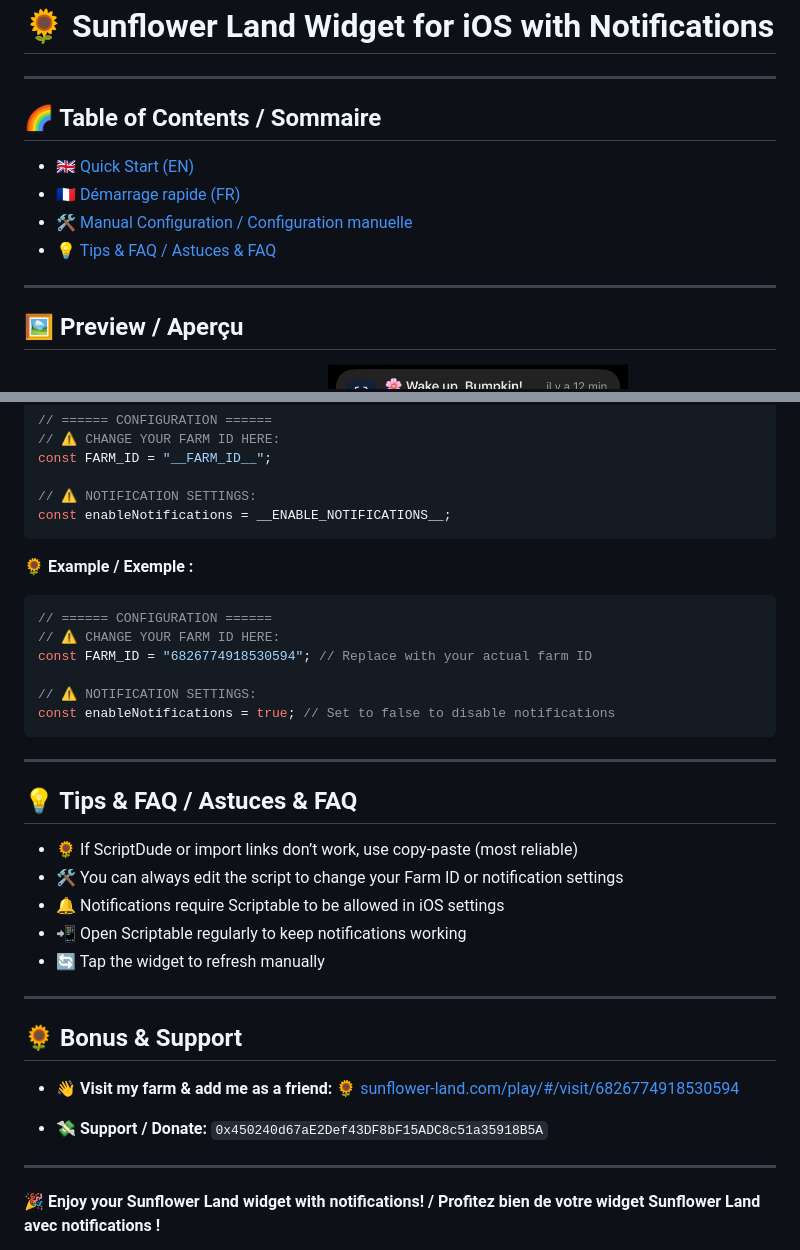
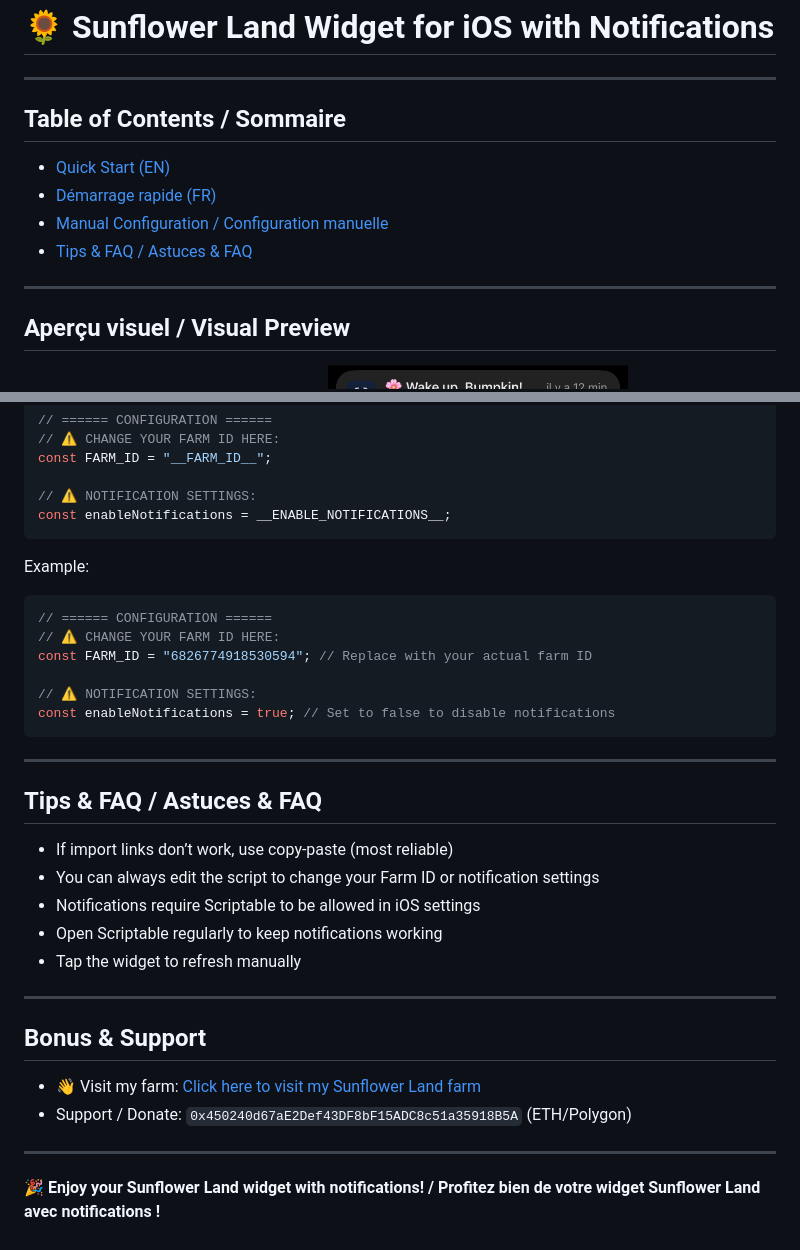
Before and after one commit to UsernameYann/Sunflower-Land-Widget-for-iOS, a Markdown page: README.md, 2 parts joined by grey strips. GitHub-like rendering.

````diff
--- a/README.md
+++ b/README.md
@@ -2,16 +2,16 @@
 
 ---
 
-## 🌈 Table of Contents / Sommaire
+## Table of Contents / Sommaire
 
-- [🇬🇧 Quick Start (EN)](#quick-start-en)
-- [🇫🇷 Démarrage rapide (FR)](#demarrage-rapide-fr)
-- [🛠️ Manual Configuration / Configuration manuelle](#manual-configuration--configuration-manuelle)
-- [💡 Tips & FAQ / Astuces & FAQ](#tips--faq--astuces--faq)
+- [Quick Start (EN)](#quick-start-en)
+- [Démarrage rapide (FR)](#demarrage-rapide-fr)
+- [Manual Configuration / Configuration manuelle](#manual-configuration--configuration-manuelle)
+- [Tips & FAQ / Astuces & FAQ](#tips--faq--astuces--faq)
 
 ---
 
-## 🖼️ Preview / Aperçu
+## Aperçu visuel / Visual Preview
 
 <div style="display: flex; gap: 10px; justify-content: center;">
 	<img src="IMG_9819.jpg" alt="Sunflower Land Widget - Screenshot 1" width="300" />
@@ -105,7 +93,7 @@ const FARM_ID = "__FARM_ID__";
 const enableNotifications = __ENABLE_NOTIFICATIONS__;
 ```
 
-🌻 **Example / Exemple :**
+Example:
 
 ```js
 // ====== CONFIGURATION ======
@@ -118,23 +106,20 @@ const enableNotifications = true; // Set to false to disable notifications
 
 ---
 
-## 💡 Tips & FAQ / Astuces & FAQ
+## Tips & FAQ / Astuces & FAQ
 
-- 🌻 If ScriptDude or import links don’t work, use copy-paste (most reliable)
-- 🛠️ You can always edit the script to change your Farm ID or notification settings
-- 🔔 Notifications require Scriptable to be allowed in iOS settings
-- 📲 Open Scriptable regularly to keep notifications working
-- 🔄 Tap the widget to refresh manually
+- If import links don’t work, use copy-paste (most reliable)
+- You can always edit the script to change your Farm ID or notification settings
+- Notifications require Scriptable to be allowed in iOS settings
+- Open Scriptable regularly to keep notifications working
+- Tap the widget to refresh manually
 
 ---
 
-## 🌻 Bonus & Support
+## Bonus & Support
 
-- 👋 **Visit my farm & add me as a friend:**
-  [🌻 sunflower-land.com/play/#/visit/6826774918530594](https://sunflower-land.com/play/#/visit/6826774918530594)
-
-- 💸 **Support / Donate:**
-  `0x450240d67aE2Def43DF8bF15ADC8c51a35918B5A`
+- 👋 Visit my farm: [Click here to visit my Sunflower Land farm](https://sunflower-land.com/play/#/visit/6826774918530594)
+- Support / Donate: `0x450240d67aE2Def43DF8bF15ADC8c51a35918B5A` (ETH/Polygon)
 
 ---
 
````
Also changed, not shown: other parts of README.md (+39 -51 lines).
